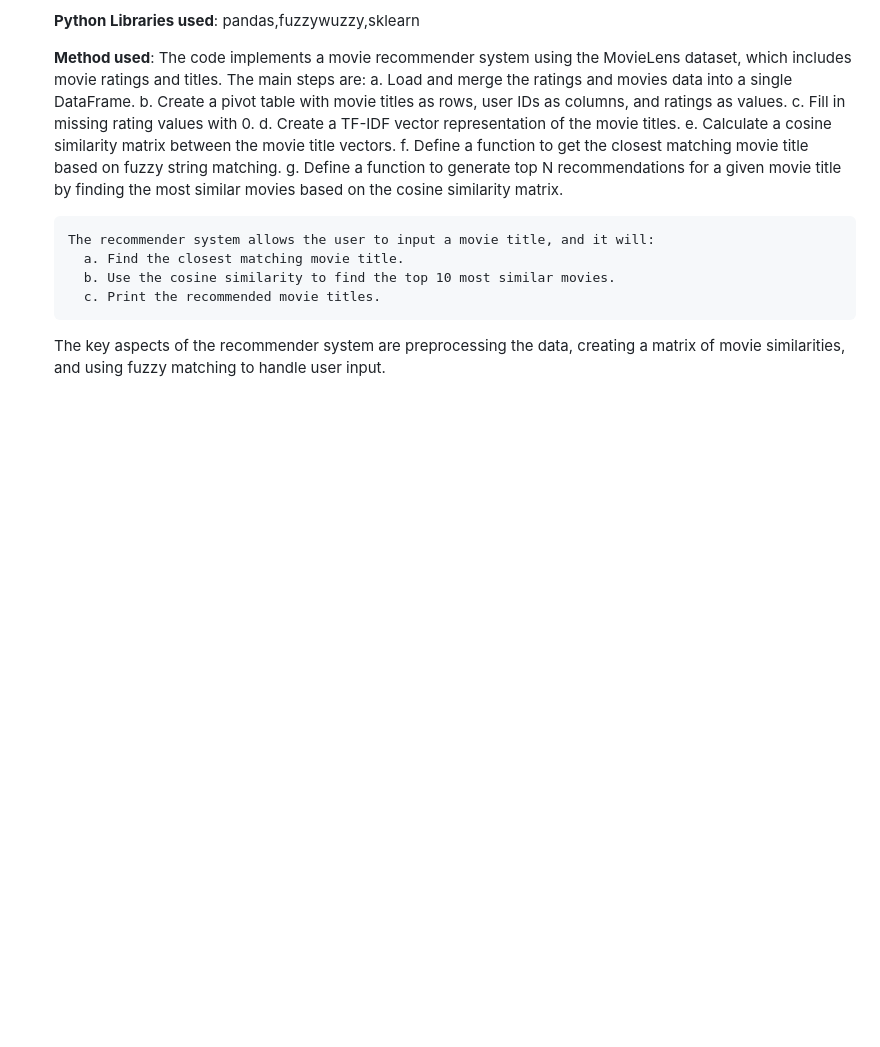
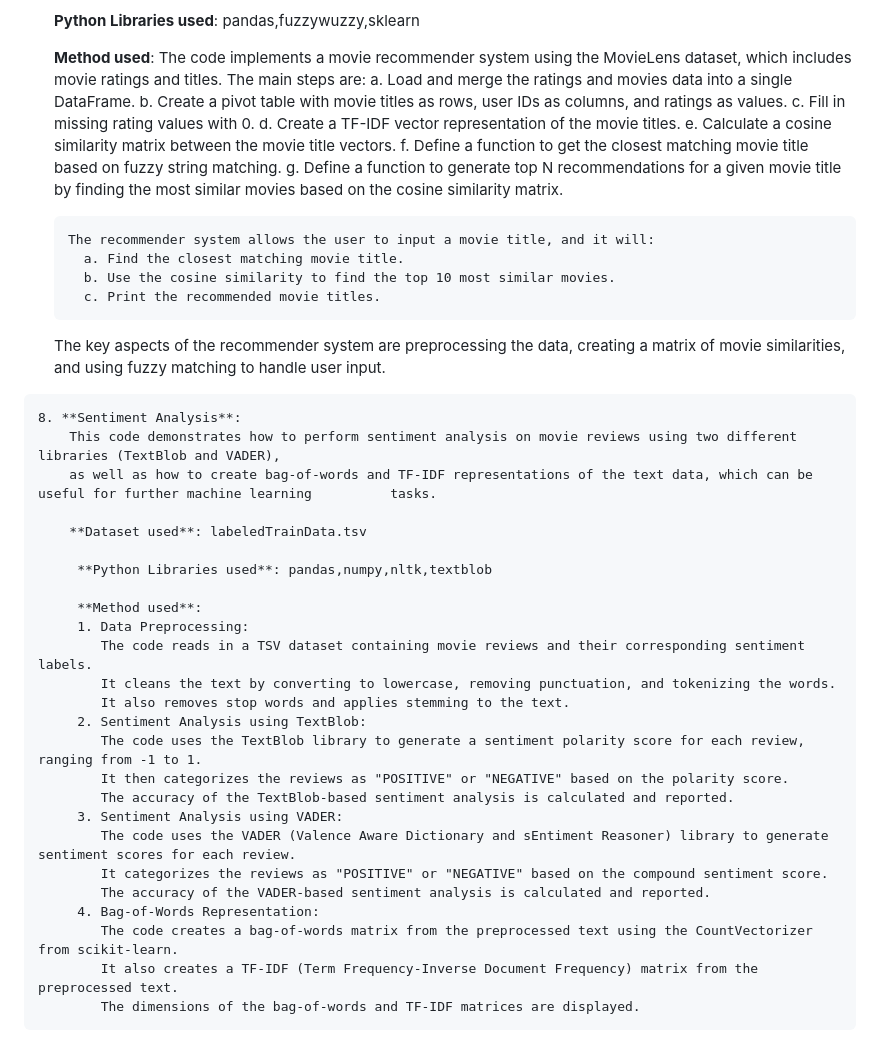
Before and after one commit to sidbhaumik/sidb_datascience_projects.github.io, a Markdown page: README.md, the part around the change. GitHub-like rendering; blank space fills up the shorter version.

Commit message:
Update README.md
Signed-off-by: Siddhartha Bhaumik <38511681+sidbhaumik@users.noreply.github.com>

```diff
--- a/README.md
+++ b/README.md
@@ -143,3 +143,29 @@ This repo contains projects covering various Data Science concepts like Data exp
 
         The key aspects of the recommender system are preprocessing the data, creating a matrix of movie similarities,
         and using fuzzy matching to handle user input.
+
+    8. **Sentiment Analysis**:
+        This code demonstrates how to perform sentiment analysis on movie reviews using two different libraries (TextBlob and VADER),
+        as well as how to create bag-of-words and TF-IDF representations of the text data, which can be useful for further machine learning          tasks.
+
+        **Dataset used**: labeledTrainData.tsv
+
+         **Python Libraries used**: pandas,numpy,nltk,textblob
+
+         **Method used**:
+         1. Data Preprocessing:
+            The code reads in a TSV dataset containing movie reviews and their corresponding sentiment labels.
+            It cleans the text by converting to lowercase, removing punctuation, and tokenizing the words.
+            It also removes stop words and applies stemming to the text.
+         2. Sentiment Analysis using TextBlob:
+            The code uses the TextBlob library to generate a sentiment polarity score for each review, ranging from -1 to 1.
+            It then categorizes the reviews as "POSITIVE" or "NEGATIVE" based on the polarity score.
+            The accuracy of the TextBlob-based sentiment analysis is calculated and reported.
+         3. Sentiment Analysis using VADER:
+            The code uses the VADER (Valence Aware Dictionary and sEntiment Reasoner) library to generate sentiment scores for each review.
+            It categorizes the reviews as "POSITIVE" or "NEGATIVE" based on the compound sentiment score.
+            The accuracy of the VADER-based sentiment analysis is calculated and reported.
+         4. Bag-of-Words Representation:
+            The code creates a bag-of-words matrix from the preprocessed text using the CountVectorizer from scikit-learn.
+            It also creates a TF-IDF (Term Frequency-Inverse Document Frequency) matrix from the preprocessed text.
+            The dimensions of the bag-of-words and TF-IDF matrices are displayed.
```
